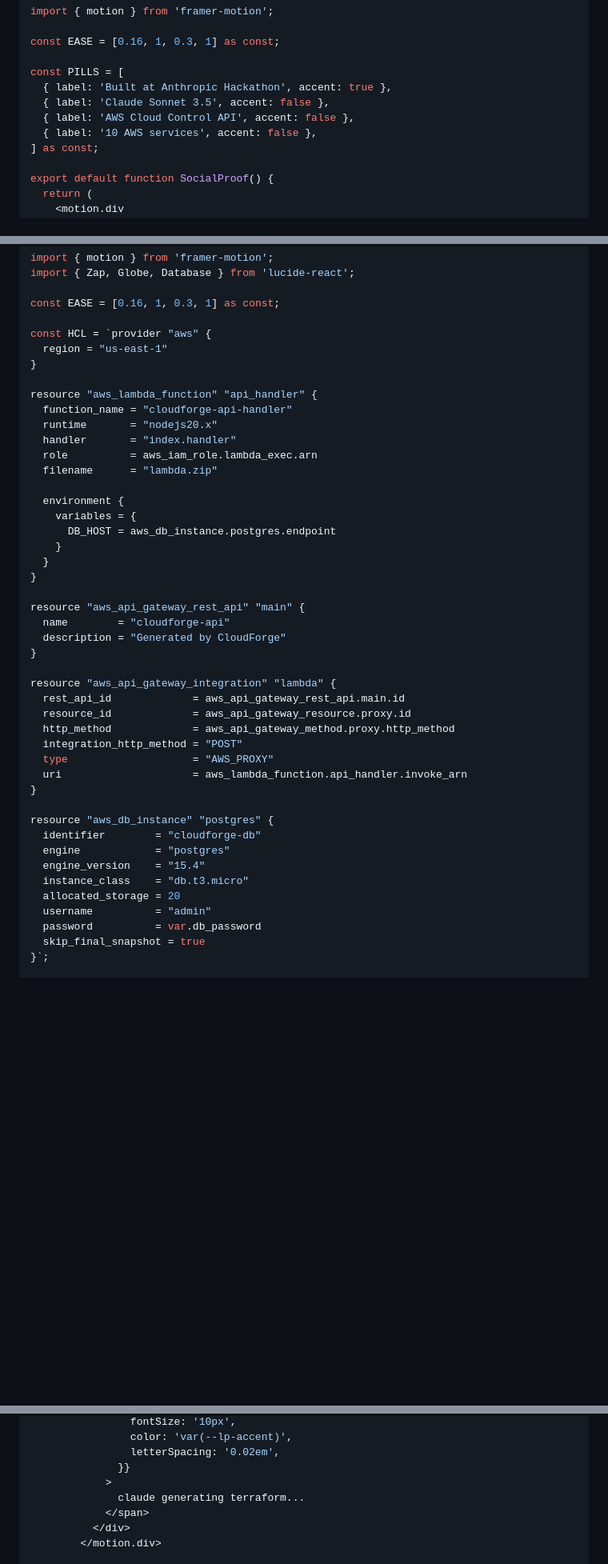
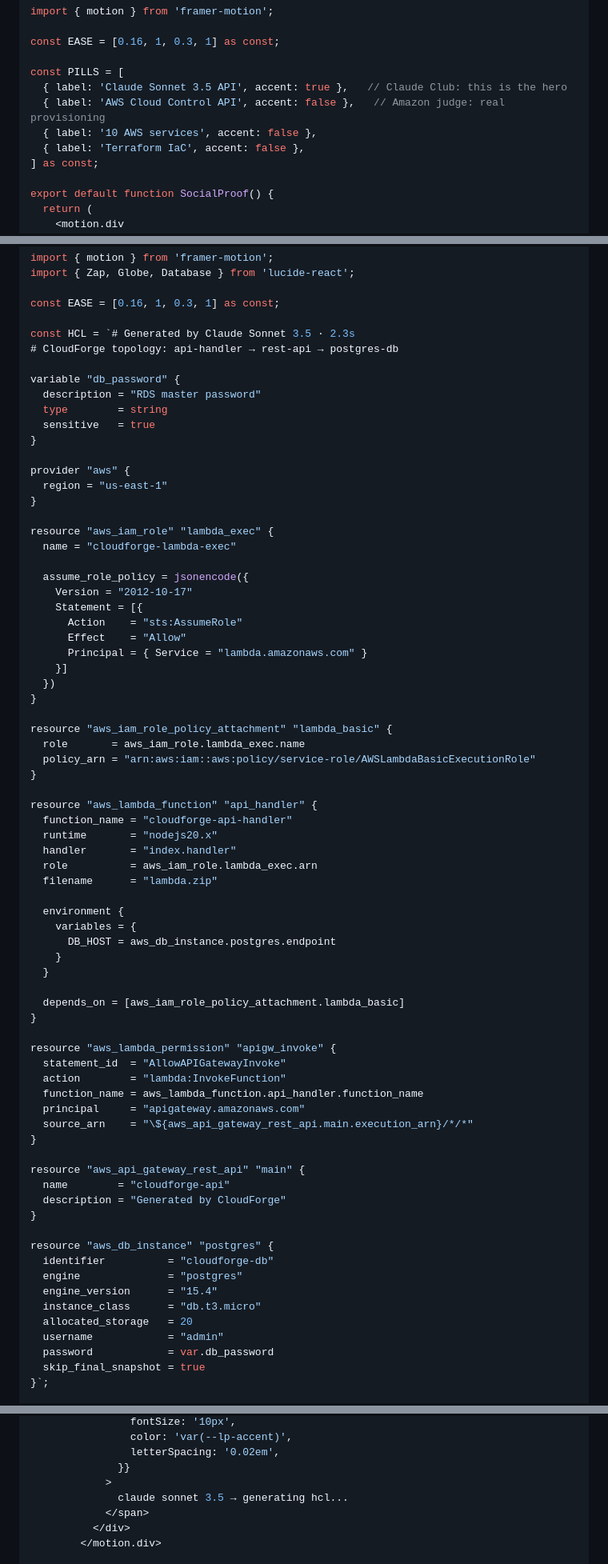
Before and after one commit to devgunnu/cloudforge, a Markdown page: docs/plans/2026-03-20-landing-improvements.md, 3 parts joined by grey strips. Shown at 80% size. GitHub-like rendering; blank space fills up the shorter version.

Commit message:
docs: update plan for Claude Club + Amazon judge audience

```diff
--- a/docs/plans/2026-03-20-landing-improvements.md
+++ b/docs/plans/2026-03-20-landing-improvements.md
@@ -28,10 +32,10 @@ import { motion } from 'framer-motion';
 const EASE = [0.16, 1, 0.3, 1] as const;
 
 const PILLS = [
-  { label: 'Built at Anthropic Hackathon', accent: true },
-  { label: 'Claude Sonnet 3.5', accent: false },
-  { label: 'AWS Cloud Control API', accent: false },
+  { label: 'Claude Sonnet 3.5 API', accent: true },   // Claude Club: this is the hero
+  { label: 'AWS Cloud Control API', accent: false },   // Amazon judge: real provisioning
   { label: '10 AWS services', accent: false },
+  { label: 'Terraform IaC', accent: false },
 ] as const;
 
 export default function SocialProof() {
@@ -382,8 +386,35 @@ import { Zap, Globe, Database } from 'lucide-react';
 
 const EASE = [0.16, 1, 0.3, 1] as const;
 
-const HCL = `provider "aws" {
+const HCL = `# Generated by Claude Sonnet 3.5 · 2.3s
+# CloudForge topology: api-handler → rest-api → postgres-db
+
+variable "db_password" {
+  description = "RDS master password"
+  type        = string
+  sensitive   = true
+}
+
+provider "aws" {
   region = "us-east-1"
+}
+
+resource "aws_iam_role" "lambda_exec" {
+  name = "cloudforge-lambda-exec"
+
+  assume_role_policy = jsonencode({
+    Version = "2012-10-17"
+    Statement = [{
+      Action    = "sts:AssumeRole"
+      Effect    = "Allow"
+      Principal = { Service = "lambda.amazonaws.com" }
+    }]
+  })
+}
+
+resource "aws_iam_role_policy_attachment" "lambda_basic" {
+  role       = aws_iam_role.lambda_exec.name
+  policy_arn = "arn:aws:iam::aws:policy/service-role/AWSLambdaBasicExecutionRole"
 }
 
 resource "aws_lambda_function" "api_handler" {
@@ -398,6 +429,16 @@ resource "aws_lambda_function" "api_handler" {
       DB_HOST = aws_db_instance.postgres.endpoint
     }
   }
+
+  depends_on = [aws_iam_role_policy_attachment.lambda_basic]
+}
+
+resource "aws_lambda_permission" "apigw_invoke" {
+  statement_id  = "AllowAPIGatewayInvoke"
+  action        = "lambda:InvokeFunction"
+  function_name = aws_lambda_function.api_handler.function_name
+  principal     = "apigateway.amazonaws.com"
+  source_arn    = "\${aws_api_gateway_rest_api.main.execution_arn}/*/*"
 }
 
 resource "aws_api_gateway_rest_api" "main" {
@@ -405,23 +446,14 @@ resource "aws_api_gateway_rest_api" "main" {
   description = "Generated by CloudForge"
 }
 
-resource "aws_api_gateway_integration" "lambda" {
-  rest_api_id             = aws_api_gateway_rest_api.main.id
-  resource_id             = aws_api_gateway_resource.proxy.id
-  http_method             = aws_api_gateway_method.proxy.http_method
-  integration_http_method = "POST"
-  type                    = "AWS_PROXY"
-  uri                     = aws_lambda_function.api_handler.invoke_arn
-}
-
 resource "aws_db_instance" "postgres" {
-  identifier        = "cloudforge-db"
-  engine            = "postgres"
-  engine_version    = "15.4"
-  instance_class    = "db.t3.micro"
-  allocated_storage = 20
-  username          = "admin"
-  password          = var.db_password
+  identifier          = "cloudforge-db"
+  engine              = "postgres"
+  engine_version      = "15.4"
+  instance_class      = "db.t3.micro"
+  allocated_storage   = 20
+  username            = "admin"
+  password            = var.db_password
   skip_final_snapshot = true
 }`;
 
@@ -601,7 +633,7 @@ export default function TerraformPreview() {
                 letterSpacing: '0.02em',
               }}
             >
-              claude generating terraform...
+              claude sonnet 3.5 → generating hcl...
             </span>
           </div>
         </motion.div>
```
Also changed, not shown: other parts of docs/plans/2026-03-20-landing-improvements.md (+6 -2 lines).
